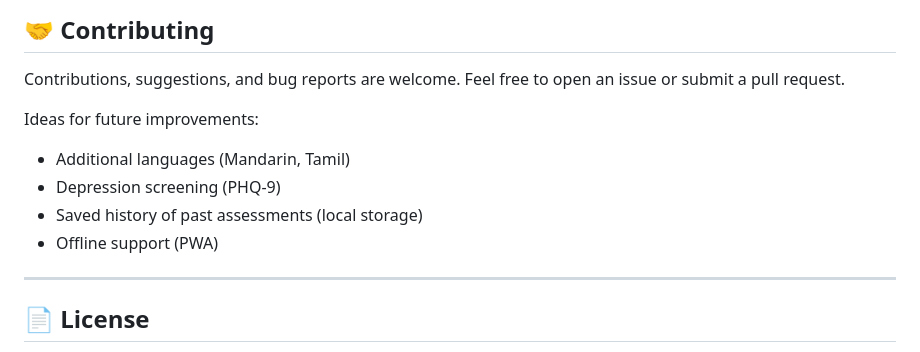
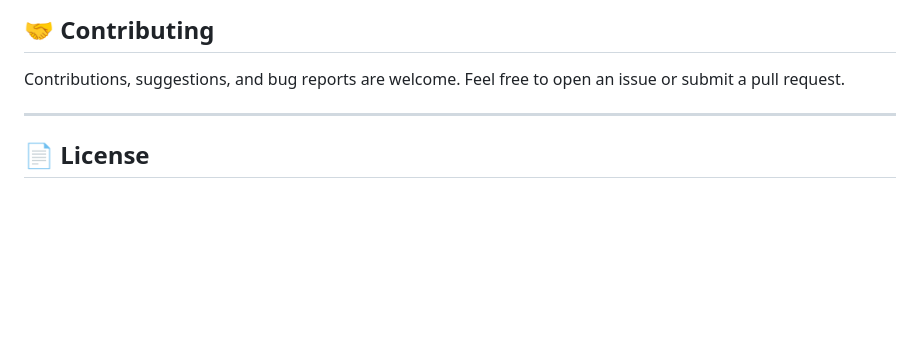
Before and after one commit to Imranhakimit02/tenangmind-malaysia, a Markdown page: README.md, the part around the change. Drawn GitHub-style; blank space fills up the shorter version.

Commit message:
Remove future improvement suggestions from README
Removed ideas for future improvements from README.

```diff
--- a/README.md
+++ b/README.md
@@ -121,12 +121,6 @@ All assessment answers are processed **entirely in your browser**. No data is se
 
 Contributions, suggestions, and bug reports are welcome. Feel free to open an issue or submit a pull request.
 
-Ideas for future improvements:
-- Additional languages (Mandarin, Tamil)
-- Depression screening (PHQ-9)
-- Saved history of past assessments (local storage)
-- Offline support (PWA)
-
 ---
 
 ## 📄 License
```
